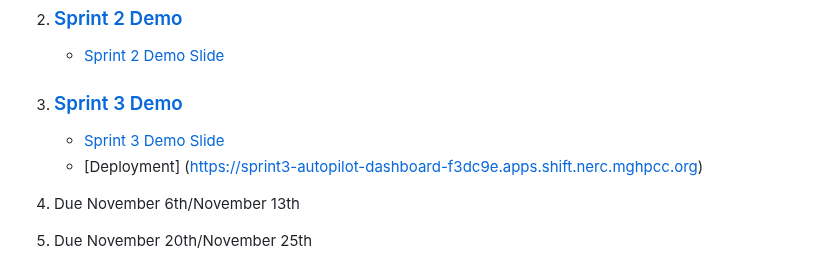
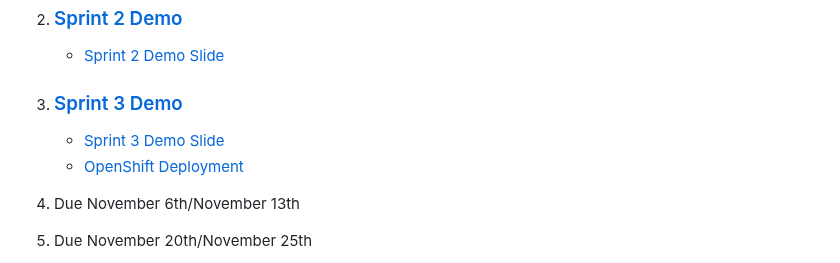
Before and after one commit to IBM/autopilot, a Markdown page: README.md, the part around the change. GitHub-like rendering.

Commit message:
corrected deployment link in README

```diff
--- a/README.md
+++ b/README.md
@@ -29,7 +29,8 @@
 3. ### [Sprint 3 Demo]()
 
    - [Sprint 3 Demo Slide](https://docs.google.com/presentation/d/1lOXK8GLUxTaVbzHugg61_txEEE_1HK5XjKPgHOLKdcM/edit?usp=sharing)
-   - [Deployment] (https://sprint3-autopilot-dashboard-f3dc9e.apps.shift.nerc.mghpcc.org)
+   - [OpenShift Deployment](https://sprint3-autopilot-dashboard-f3dc9e.apps.shift.nerc.mghpcc.org)
+
 4. Due November 6th/November 13th
 5. Due November 20th/November 25th
 
```
